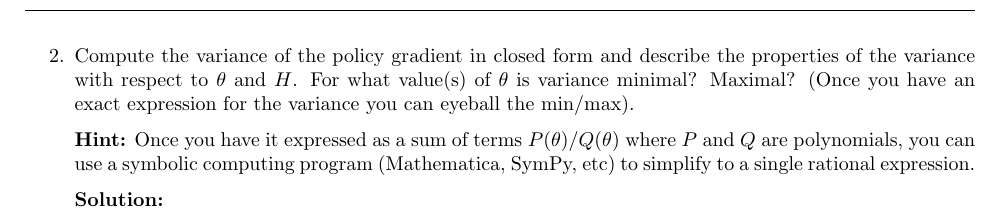
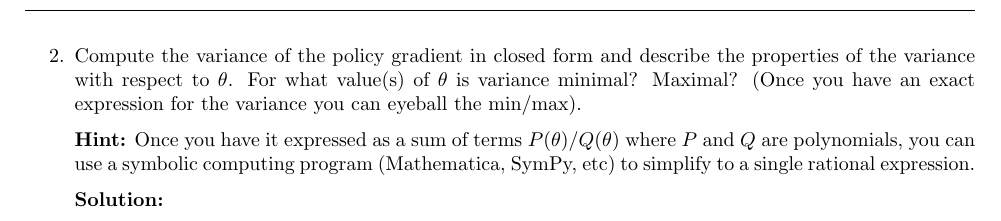
Before and after one commit to berkeleydeeprlcourse/homework_fall2023, a LaTeX problem sheet (hw2/hw2_template.tex): part of page 7 of 10, cut so that both start at the same text. Compiled offline with pdfLaTeX.

Commit message:
Update hw2_template.tex

```diff
--- a/hw2/hw2_template.tex
+++ b/hw2/hw2_template.tex
@@ -135,7 +135,7 @@ Parametrize the policy as stationary (not dependent on time) with a single param
 
 \end{enumerate}
 \newpage
-\question[sec:analysis2] Compute the variance of the policy gradient in closed form and describe the properties of the variance with respect to $\theta$ and $H$. For what value(s) of $\theta$ is variance minimal? Maximal? (Once you have an exact expression for the variance you can eyeball the min/max).
+\question[sec:analysis2] Compute the variance of the policy gradient in closed form and describe the properties of the variance with respect to $\theta$. For what value(s) of $\theta$ is variance minimal? Maximal? (Once you have an exact expression for the variance you can eyeball the min/max).
 
 \textbf{Hint:}  Once you have it expressed as a sum of terms $P(\theta)/Q(\theta)$ where $P$ and $Q$ are polynomials, you can use a symbolic computing program (Mathematica, SymPy, etc) to simplify to a single rational expression.
 
```
